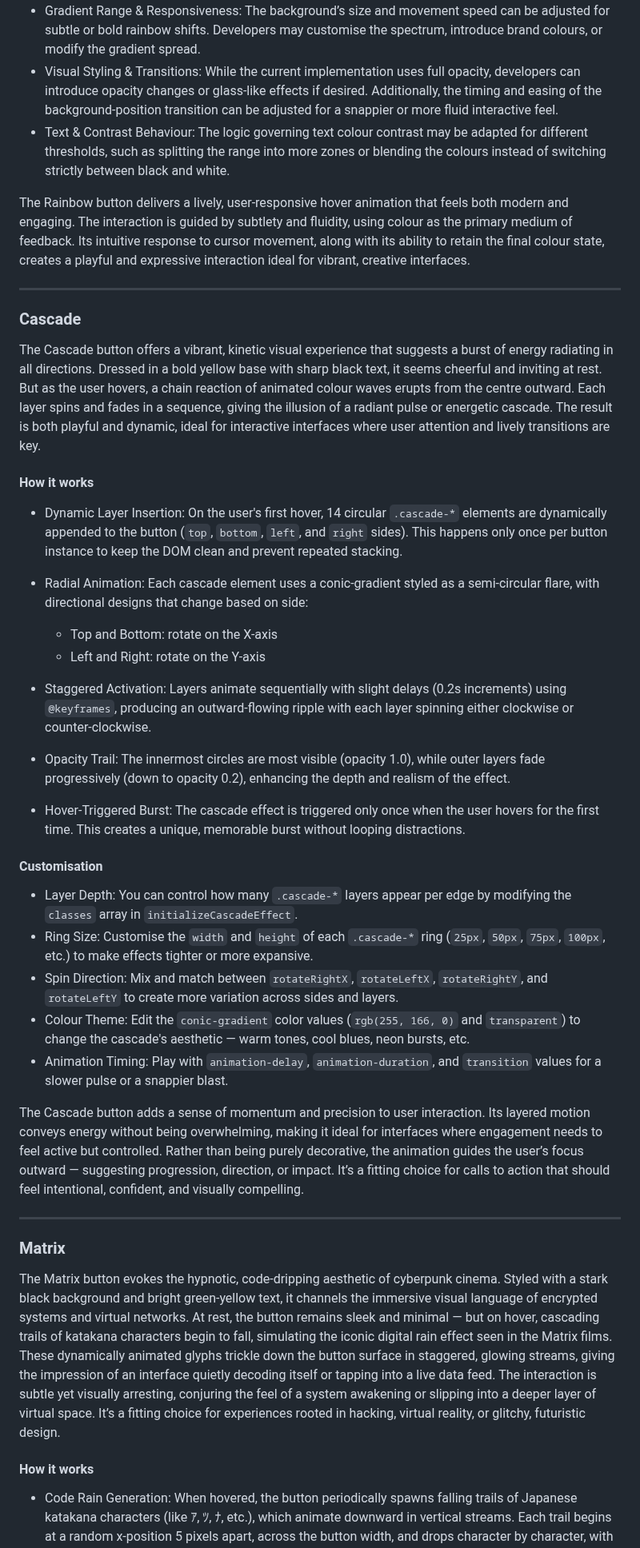
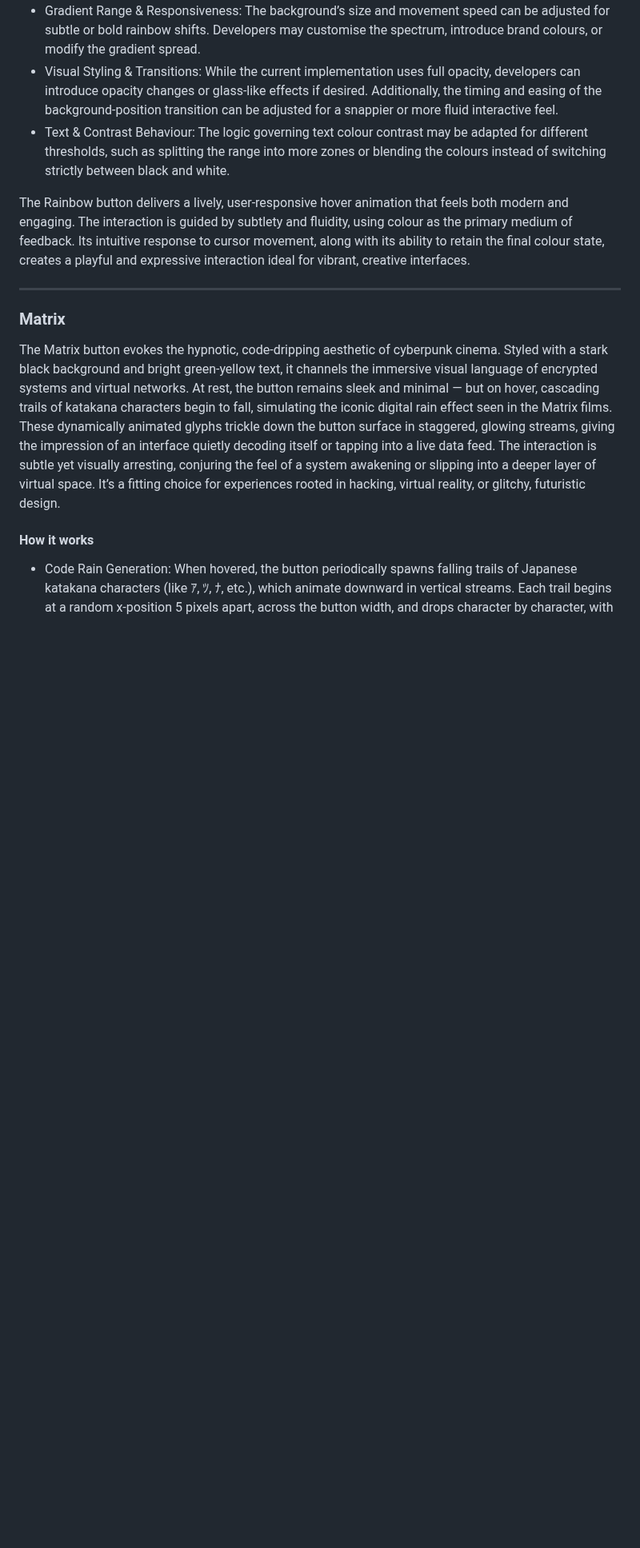
Before and after one commit to SasanTazayoni/Advanced-Button-Hover-Animations, a Markdown page: README.md, the part around the change. Shown at 80% size. Drawn GitHub-style; blank space fills up the shorter version.

Commit message:
Remove Cascade button description from README

````diff
--- a/README.md
+++ b/README.md
@@ -428,34 +428,6 @@ The Rainbow button delivers a lively, user-responsive hover animation that feels
 
 ---
 
-### Cascade
-
-The Cascade button offers a vibrant, kinetic visual experience that suggests a burst of energy radiating in all directions. Dressed in a bold yellow base with sharp black text, it seems cheerful and inviting at rest. But as the user hovers, a chain reaction of animated colour waves erupts from the centre outward. Each layer spins and fades in a sequence, giving the illusion of a radiant pulse or energetic cascade. The result is both playful and dynamic, ideal for interactive interfaces where user attention and lively transitions are key.
-
-#### How it works
-
-* Dynamic Layer Insertion: On the user's first hover, 14 circular ```.cascade-*``` elements are dynamically appended to the button (```top```, ```bottom```, ```left```, and ```right``` sides). This happens only once per button instance to keep the DOM clean and prevent repeated stacking.
-* Radial Animation: Each cascade element uses a conic-gradient styled as a semi-circular flare, with directional designs that change based on side:
-
-  * Top and Bottom: rotate on the X-axis
-  * Left and Right: rotate on the Y-axis
-
-* Staggered Activation: Layers animate sequentially with slight delays (0.2s increments) using ```@keyframes```, producing an outward-flowing ripple with each layer spinning either clockwise or counter-clockwise.
-* Opacity Trail: The innermost circles are most visible (opacity 1.0), while outer layers fade progressively (down to opacity 0.2), enhancing the depth and realism of the effect.
-* Hover-Triggered Burst: The cascade effect is triggered only once when the user hovers for the first time. This creates a unique, memorable burst without looping distractions.
-
-#### Customisation
-
-* Layer Depth: You can control how many ```.cascade-*``` layers appear per edge by modifying the ```classes``` array in ```initializeCascadeEffect```.
-* Ring Size: Customise the ```width``` and ```height``` of each ```.cascade-*``` ring (```25px```, ```50px```, ```75px```, ```100px```, etc.) to make effects tighter or more expansive.
-* Spin Direction: Mix and match between ```rotateRightX```, ```rotateLeftX```, ```rotateRightY```, and ```rotateLeftY``` to create more variation across sides and layers.
-* Colour Theme: Edit the ```conic-gradient``` color values (```rgb(255, 166, 0)``` and ```transparent```) to change the cascade's aesthetic — warm tones, cool blues, neon bursts, etc.
-* Animation Timing: Play with ```animation-delay```, ```animation-duration```, and ```transition``` values for a slower pulse or a snappier blast.
-
-The Cascade button adds a sense of momentum and precision to user interaction. Its layered motion conveys energy without being overwhelming, making it ideal for interfaces where engagement needs to feel active but controlled. Rather than being purely decorative, the animation guides the user’s focus outward — suggesting progression, direction, or impact. It’s a fitting choice for calls to action that should feel intentional, confident, and visually compelling.
-
----
-
 ### Matrix
 
 The Matrix button evokes the hypnotic, code-dripping aesthetic of cyberpunk cinema. Styled with a stark black background and bright green-yellow text, it channels the immersive visual language of encrypted systems and virtual networks. At rest, the button remains sleek and minimal — but on hover, cascading trails of katakana characters begin to fall, simulating the iconic digital rain effect seen in the Matrix films. These dynamically animated glyphs trickle down the button surface in staggered, glowing streams, giving the impression of an interface quietly decoding itself or tapping into a live data feed. The interaction is subtle yet visually arresting, conjuring the feel of a system awakening or slipping into a deeper layer of virtual space. It’s a fitting choice for experiences rooted in hacking, virtual reality, or glitchy, futuristic design.
````
